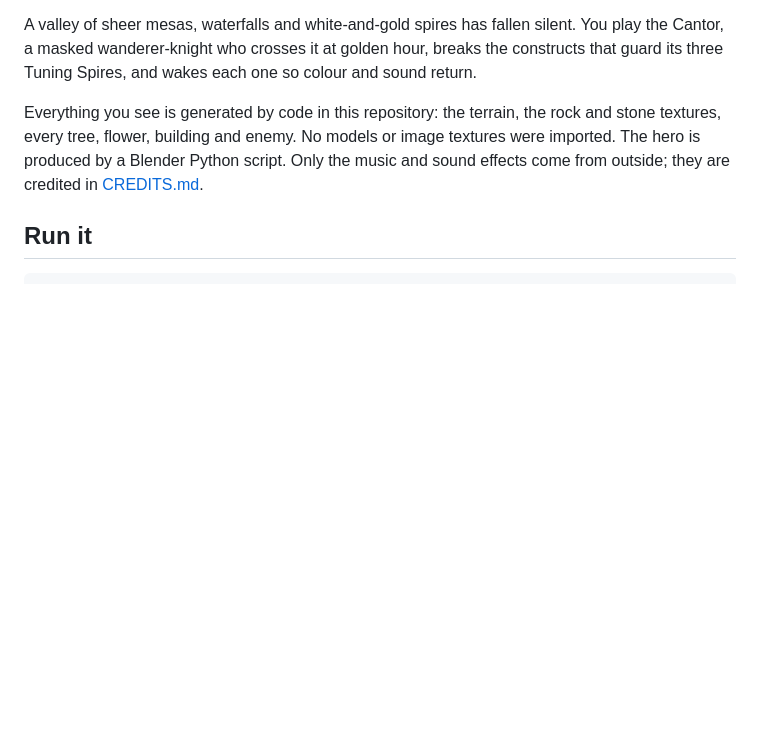
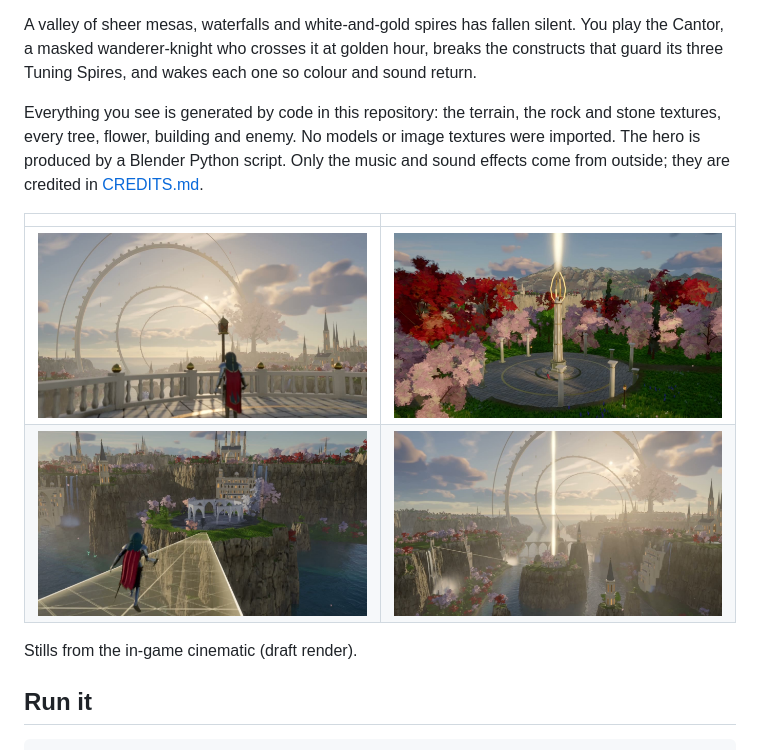
Before and after one commit to Leonxlnx/unsung-vale, a Markdown page: README.md, the part around the change. Rendered like a GitHub page; pictures changed too: docs/media/film-363.jpg (added), docs/media/film-412.jpg (added), docs/media/film-445.jpg (added); blank space fills up the shorter version.

Commit message:
README stills from the draft film
Co-Authored-By: Claude Fable 5.2 <noreply@anthropic.com>

```diff
--- a/README.md
+++ b/README.md
@@ -10,6 +10,13 @@ Everything you see is generated by code in this repository: the terrain, the roc
 stone textures, every tree, flower, building and enemy. No models or image textures were
 imported. The hero is produced by a Blender Python script. Only the music and sound effects
 come from outside; they are credited in [CREDITS.md](CREDITS.md).
+
+| | |
+| --- | --- |
+| ![The Cantor at the Dawn Terrace](docs/media/film-45.jpg) | ![The Petal Court after its spire is tuned](docs/media/film-363.jpg) |
+| ![Crossing the bridge of light to the Choir](docs/media/film-412.jpg) | ![The valley at day's end](docs/media/film-445.jpg) |
+
+Stills from the in-game cinematic (draft render).
 
 ## Run it
 
```
Also changed, not shown: docs/media/film-175.jpg (added), docs/media/film-85.jpg (added).
